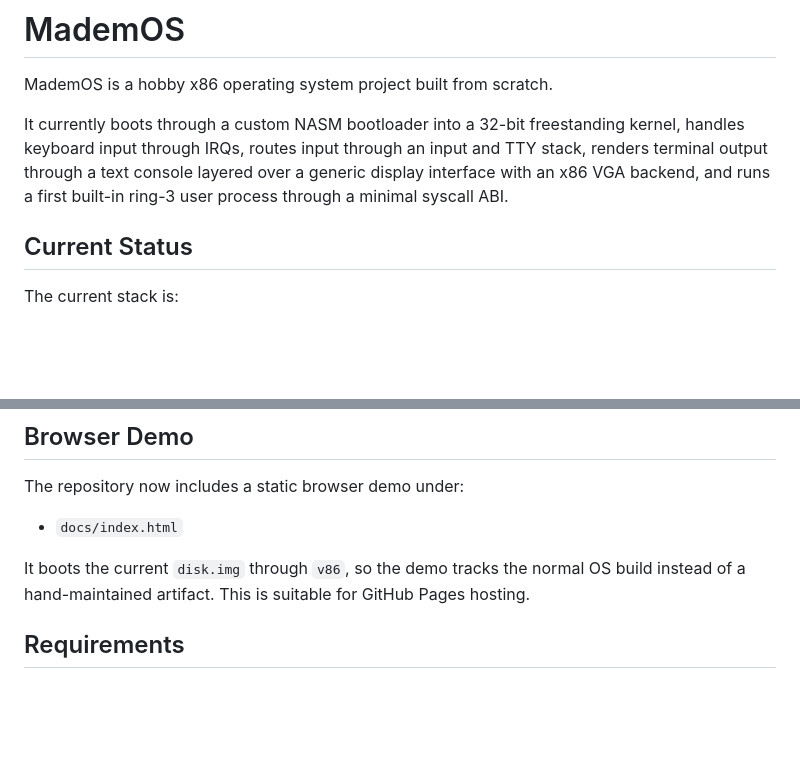
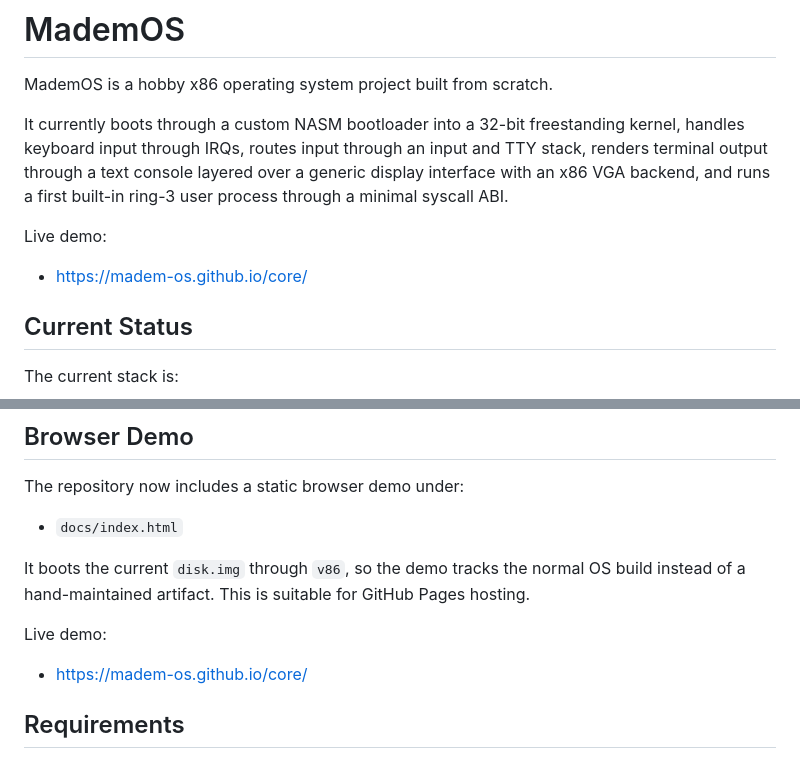
Before and after one commit to madem-os/core, a Markdown page: README.MD, 2 parts joined by grey strips. Drawn GitHub-style; blank space fills up the shorter version.

Commit message:
link to live demo

```diff
--- a/README.MD
+++ b/README.MD
@@ -7,6 +7,10 @@ kernel, handles keyboard input through IRQs, routes input through an input and
 TTY stack, renders terminal output through a text console layered over a
 generic display interface with an x86 VGA backend, and runs a first built-in
 ring-3 user process through a minimal syscall ABI.
+
+Live demo:
+
+- [https://madem-os.github.io/core/](https://madem-os.github.io/core/)
 
 ## Current Status
 
@@ -232,6 +236,10 @@ It boots the current `disk.img` through `v86`, so the demo tracks the normal
 OS build instead of a hand-maintained artifact. This is suitable for GitHub
 Pages hosting.
 
+Live demo:
+
+- [https://madem-os.github.io/core/](https://madem-os.github.io/core/)
+
 ## Requirements
 
 ### Common
```
